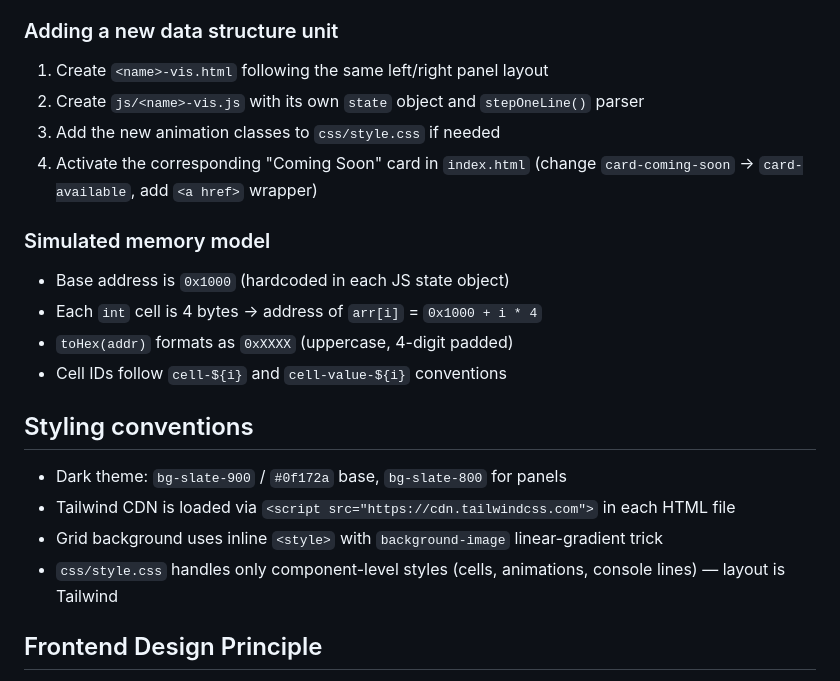
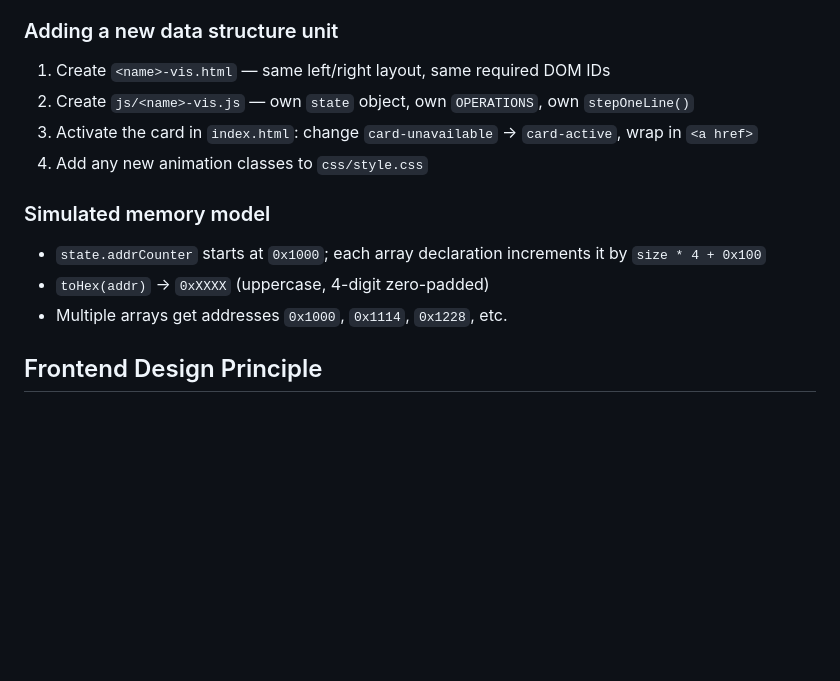
Before and after one commit to JJTsao/VisualDS, a Markdown page: CLAUDE.md, the part around one of its changes. Drawn GitHub-style; blank space fills up the shorter version.

```diff
--- a/CLAUDE.md
+++ b/CLAUDE.md
@@ -42,24 +78,16 @@ Three animation classes are applied by JS — never by CSS logic:
 
 ### Adding a new data structure unit
 
-1. Create `<name>-vis.html` following the same left/right panel layout
-2. Create `js/<name>-vis.js` with its own `state` object and `stepOneLine()` parser
-3. Add the new animation classes to `css/style.css` if needed
-4. Activate the corresponding "Coming Soon" card in `index.html` (change `card-coming-soon` → `card-available`, add `<a href>` wrapper)
+1. Create `<name>-vis.html` — same left/right layout, same required DOM IDs
+2. Create `js/<name>-vis.js` — own `state` object, own `OPERATIONS`, own `stepOneLine()`
+3. Activate the card in `index.html`: change `card-unavailable` → `card-active`, wrap in `<a href>`
+4. Add any new animation classes to `css/style.css`
 
 ### Simulated memory model
 
-- Base address is `0x1000` (hardcoded in each JS state object)
-- Each `int` cell is 4 bytes → address of `arr[i]` = `0x1000 + i * 4`
-- `toHex(addr)` formats as `0xXXXX` (uppercase, 4-digit padded)
-- Cell IDs follow `cell-${i}` and `cell-value-${i}` conventions
-
-## Styling conventions
-
-- Dark theme: `bg-slate-900` / `#0f172a` base, `bg-slate-800` for panels
-- Tailwind CDN is loaded via `<script src="https://cdn.tailwindcss.com">` in each HTML file
-- Grid background uses inline `<style>` with `background-image` linear-gradient trick
-- `css/style.css` handles only component-level styles (cells, animations, console lines) — layout is Tailwind
+- `state.addrCounter` starts at `0x1000`; each array declaration increments it by `size * 4 + 0x100`
+- `toHex(addr)` → `0xXXXX` (uppercase, 4-digit zero-padded)
+- Multiple arrays get addresses `0x1000`, `0x1114`, `0x1228`, etc.
 
 ## Frontend Design Principle
 DISTILLED_AESTHETICS_PROMPT = """
```
Also changed, not shown: other parts of CLAUDE.md (+57 -21 lines).
